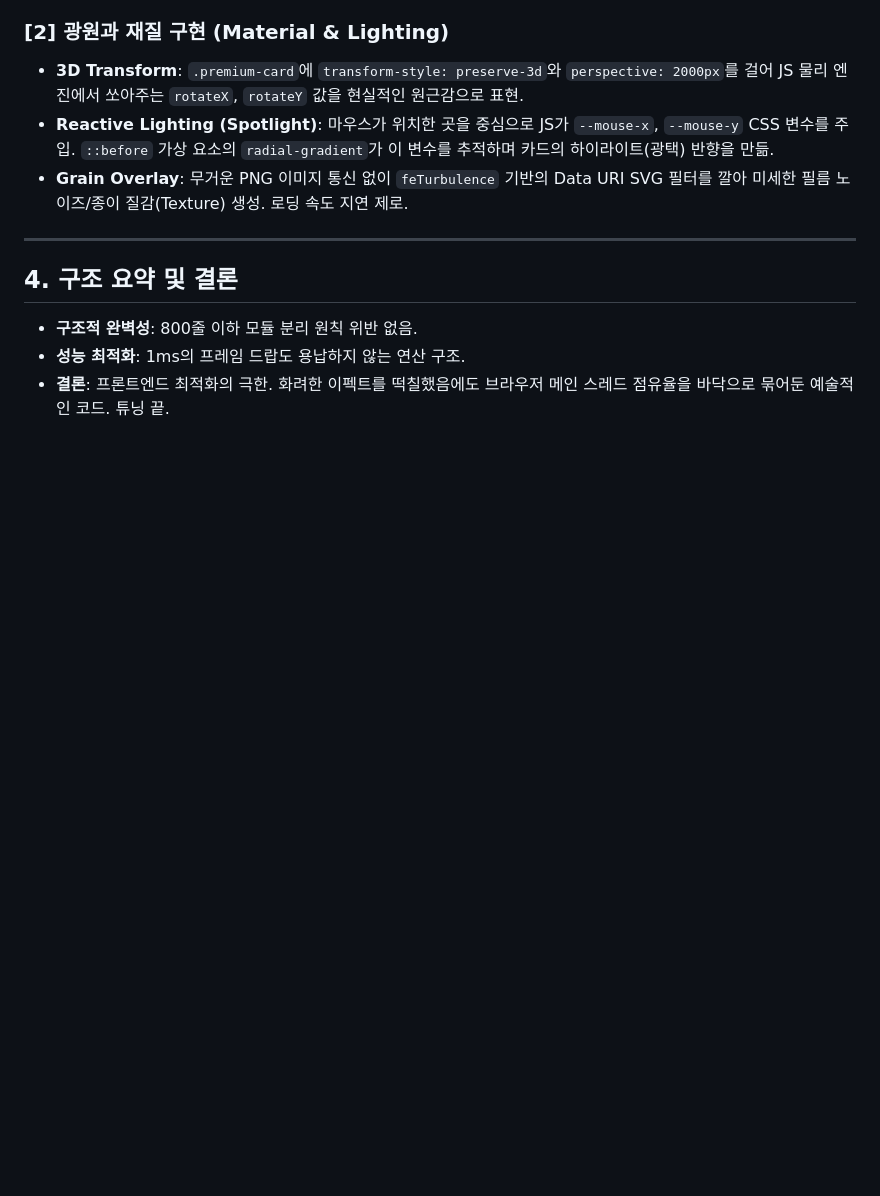
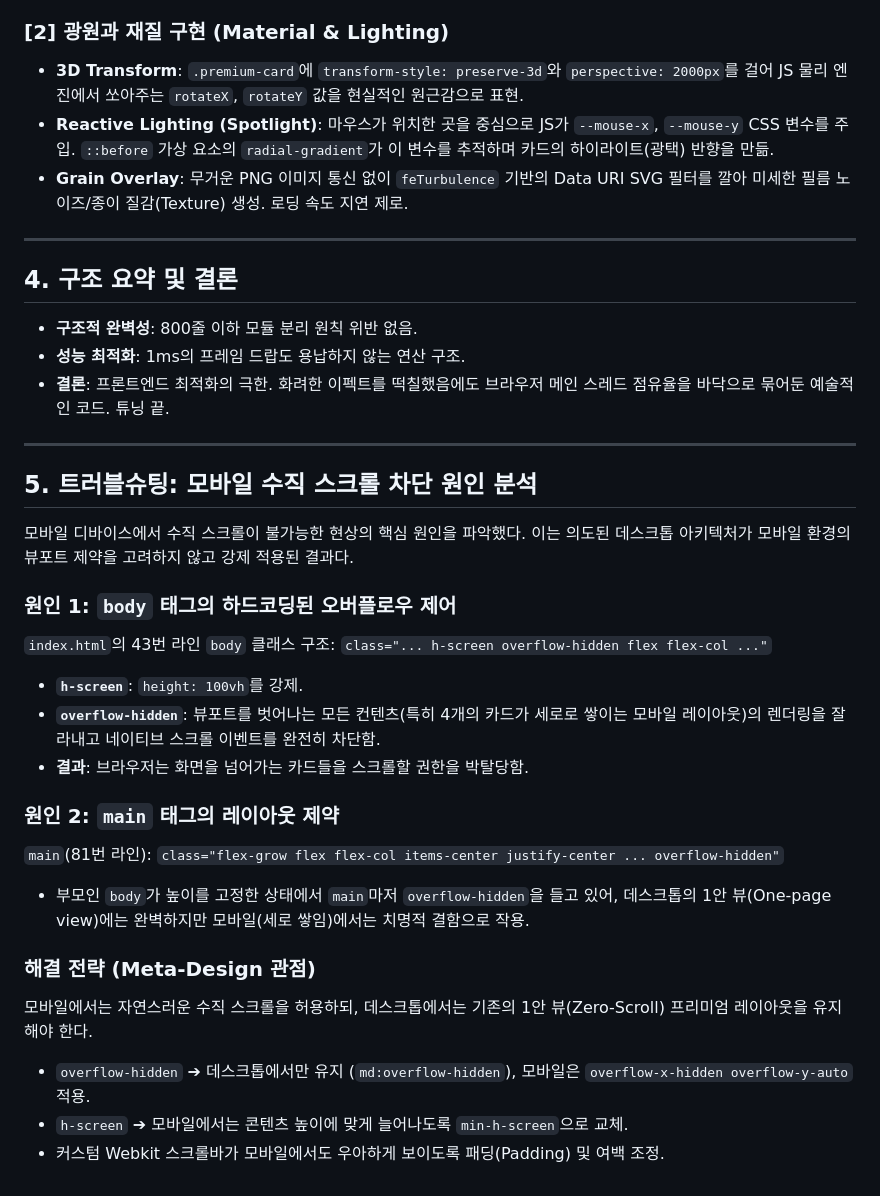
Before and after one commit to concario17-max/main, a Markdown page: research.md, the part around the change. Drawn GitHub-style; blank space fills up the shorter version.

Commit message:
docs(plan): add todo list for mobile scroll issue

```diff
--- a/research.md
+++ b/research.md
@@ -51,3 +51,25 @@ Tailwind의 유틸리티 클래스만으로 뽑기 힘든 심도(Depth)와 질
 - **구조적 완벽성**: 800줄 이하 모듈 분리 원칙 위반 없음.
 - **성능 최적화**: 1ms의 프레임 드랍도 용납하지 않는 연산 구조.
 - **결론**: 프론트엔드 최적화의 극한. 화려한 이펙트를 떡칠했음에도 브라우저 메인 스레드 점유율을 바닥으로 묶어둔 예술적인 코드. 튜닝 끝.
+
+---
+
+## 5. 트러블슈팅: 모바일 수직 스크롤 차단 원인 분석
+모바일 디바이스에서 수직 스크롤이 불가능한 현상의 핵심 원인을 파악했다. 이는 의도된 데스크톱 아키텍처가 모바일 환경의 뷰포트 제약을 고려하지 않고 강제 적용된 결과다.
+
+### 원인 1: `body` 태그의 하드코딩된 오버플로우 제어
+`index.html`의 43번 라인 `body` 클래스 구조:
+`class="... h-screen overflow-hidden flex flex-col ..."`
+- **`h-screen`**: `height: 100vh`를 강제.
+- **`overflow-hidden`**: 뷰포트를 벗어나는 모든 컨텐츠(특히 4개의 카드가 세로로 쌓이는 모바일 레이아웃)의 렌더링을 잘라내고 네이티브 스크롤 이벤트를 완전히 차단함.
+- **결과**: 브라우저는 화면을 넘어가는 카드들을 스크롤할 권한을 박탈당함.
+
+### 원인 2: `main` 태그의 레이아웃 제약
+`main`(81번 라인): `class="flex-grow flex flex-col items-center justify-center ... overflow-hidden"`
+- 부모인 `body`가 높이를 고정한 상태에서 `main`마저 `overflow-hidden`을 들고 있어, 데스크톱의 1안 뷰(One-page view)에는 완벽하지만 모바일(세로 쌓임)에서는 치명적 결함으로 작용.
+
+### 해결 전략 (Meta-Design 관점)
+모바일에서는 자연스러운 수직 스크롤을 허용하되, 데스크톱에서는 기존의 1안 뷰(Zero-Scroll) 프리미엄 레이아웃을 유지해야 한다.
+- `overflow-hidden` ➔ 데스크톱에서만 유지 (`md:overflow-hidden`), 모바일은 `overflow-x-hidden overflow-y-auto` 적용.
+- `h-screen` ➔ 모바일에서는 콘텐츠 높이에 맞게 늘어나도록 `min-h-screen`으로 교체.
+- 커스텀 Webkit 스크롤바가 모바일에서도 우아하게 보이도록 패딩(Padding) 및 여백 조정.
```
Also changed, not shown: plan.md (added, +36 -0 lines).
